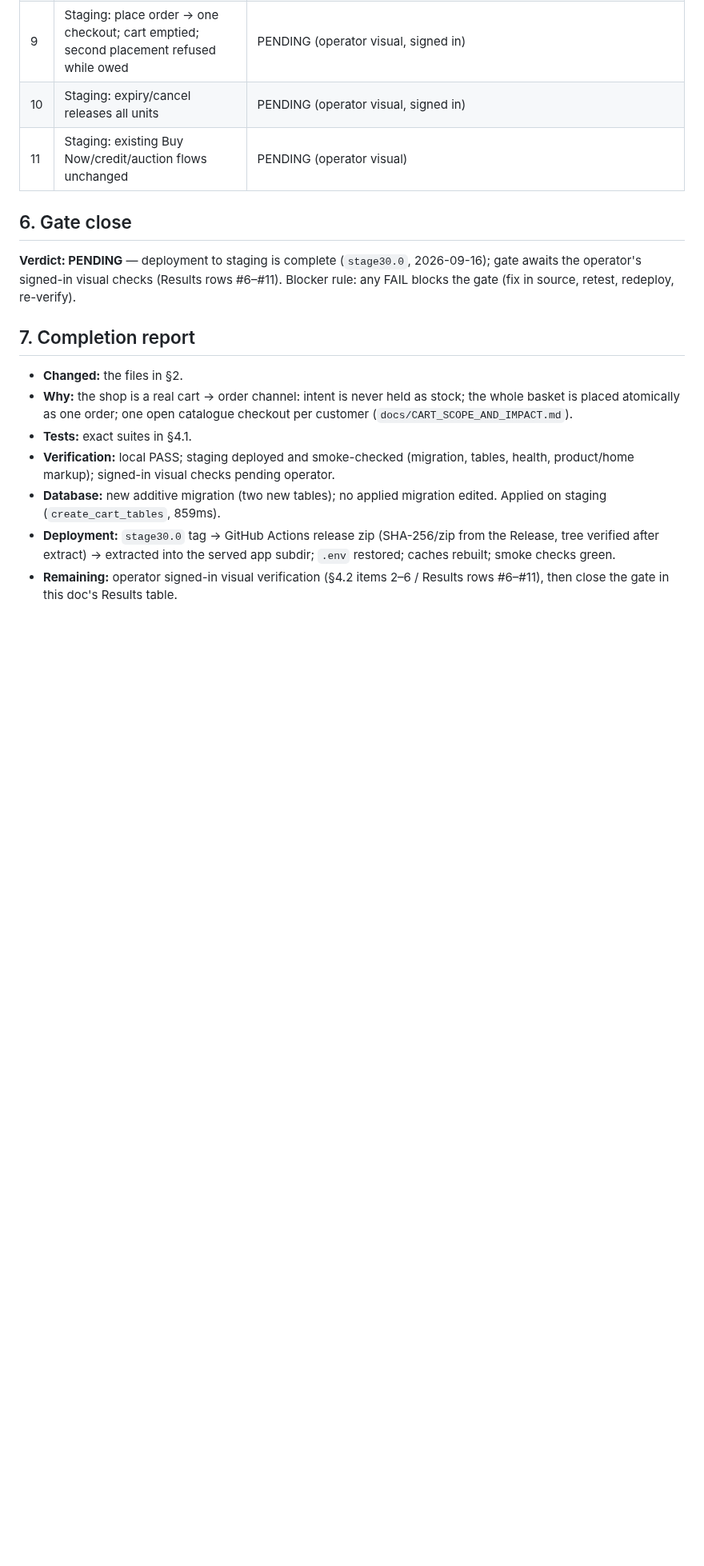
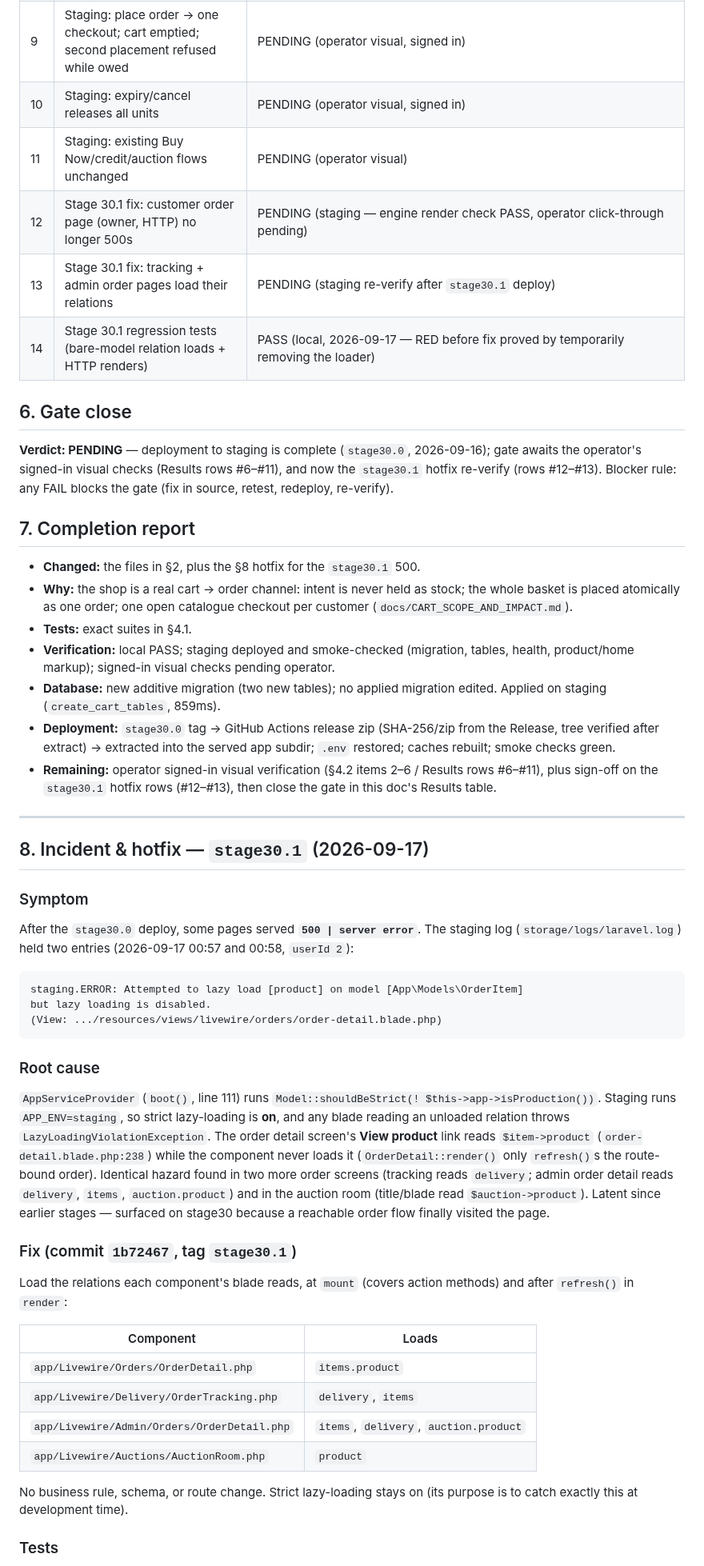
Before and after one commit to majcreatives/as-is-commerce, a Markdown page: docs/VERIFY_30_SHOP_CART_P3.md, the part around one of its changes. Shown at 80% size. Rendered like a GitHub page; blank space fills up the shorter version.

Commit message:
Docs: record stage30.1 hotfix — order-page 500, root cause, fix, tests

````diff
--- a/docs/VERIFY_30_SHOP_CART_P3.md
+++ b/docs/VERIFY_30_SHOP_CART_P3.md
@@ -102,17 +102,21 @@ stays Paid and blocked-fulfilment when the unit was legitimately taken first.
 | 9 | Staging: place order → one checkout; cart emptied; second placement refused while owed | PENDING (operator visual, signed in) |
 | 10 | Staging: expiry/cancel releases all units | PENDING (operator visual, signed in) |
 | 11 | Staging: existing Buy Now/credit/auction flows unchanged | PENDING (operator visual) |
+| 12 | Stage 30.1 fix: customer order page (owner, HTTP) no longer 500s | PENDING (staging — engine render check PASS, operator click-through pending) |
+| 13 | Stage 30.1 fix: tracking + admin order pages load their relations | PENDING (staging re-verify after `stage30.1` deploy) |
+| 14 | Stage 30.1 regression tests (bare-model relation loads + HTTP renders) | PASS (local, 2026-09-17 — RED before fix proved by temporarily removing the loader) |
 
 ## 6. Gate close
 
 **Verdict: PENDING** — deployment to staging is complete (`stage30.0`, 2026-09-16);
-gate awaits the operator's signed-in visual checks (Results rows #6–#11).
+gate awaits the operator's signed-in visual checks (Results rows #6–#11), and
+now the `stage30.1` hotfix re-verify (rows #12–#13).
 Blocker rule: any FAIL blocks the gate (fix in source, retest, redeploy,
 re-verify).
 
 ## 7. Completion report
 
-- **Changed:** the files in §2.
+- **Changed:** the files in §2, plus the §8 hotfix for the `stage30.1` 500.
 - **Why:** the shop is a real cart → order channel: intent is never held as
   stock; the whole basket is placed atomically as one order; one open
   catalogue checkout per customer (`docs/CART_SCOPE_AND_IMPACT.md`).
@@ -126,4 +130,52 @@ re-verify).
   from the Release, tree verified after extract) → extracted into the served
   app subdir; `.env` restored; caches rebuilt; smoke checks green.
 - **Remaining:** operator signed-in visual verification (§4.2 items 2–6 /
-  Results rows #6–#11), then close the gate in this doc's Results table.
+  Results rows #6–#11), plus sign-off on the `stage30.1` hotfix rows (#12–#13),
+  then close the gate in this doc's Results table.
+
+---
+
+## 8. Incident & hotfix — `stage30.1` (2026-09-17)
+
+### Symptom
+
+After the `stage30.0` deploy, some pages served **`500 | server error`**. The
+staging log (`storage/logs/laravel.log`) held two entries (2026-09-17 00:57 and
+00:58, `userId 2`):
+
+```text
+staging.ERROR: Attempted to lazy load [product] on model [App\Models\OrderItem]
+but lazy loading is disabled.
+(View: .../resources/views/livewire/orders/order-detail.blade.php)
+```
+
+### Root cause
+
+`AppServiceProvider` (`boot()`, line 111) runs `Model::shouldBeStrict(! $this->app->isProduction())`.
+Staging runs `APP_ENV=staging`, so strict lazy-loading is **on**, and any blade
+reading an unloaded relation throws `LazyLoadingViolationException`. The order
+detail screen's **View product** link reads `$item->product`
+(`order-detail.blade.php:238`) while the component never loads it
+(`OrderDetail::render()` only `refresh()`s the route-bound order). Identical
+hazard found in two more order screens (tracking reads `delivery`; admin order
+detail reads `delivery`, `items`, `auction.product`) and in the auction room
+(title/blade read `$auction->product`). Latent since earlier stages — surfaced
+on stage30 because a reachable order flow finally visited the page.
+
+### Fix (commit `1b72467`, tag `stage30.1`)
+
+Load the relations each component's blade reads, at `mount` (covers action
+methods) and after `refresh()` in `render`:
+
+| Component | Loads |
+|---|---|
+| `app/Livewire/Orders/OrderDetail.php` | `items.product` |
+| `app/Livewire/Delivery/OrderTracking.php` | `delivery`, `items` |
+| `app/Livewire/Admin/Orders/OrderDetail.php` | `items`, `delivery`, `auction.product` |
+| `app/Livewire/Auctions/AuctionRoom.php` | `product` |
+
+No business rule, schema, or route change. Strict lazy-loading stays on (its
+purpose is to catch exactly this at development time).
+
+### Tests
+
````
Also changed, not shown: other parts of docs/VERIFY_30_SHOP_CART_P3.md (+22 -0 lines).
